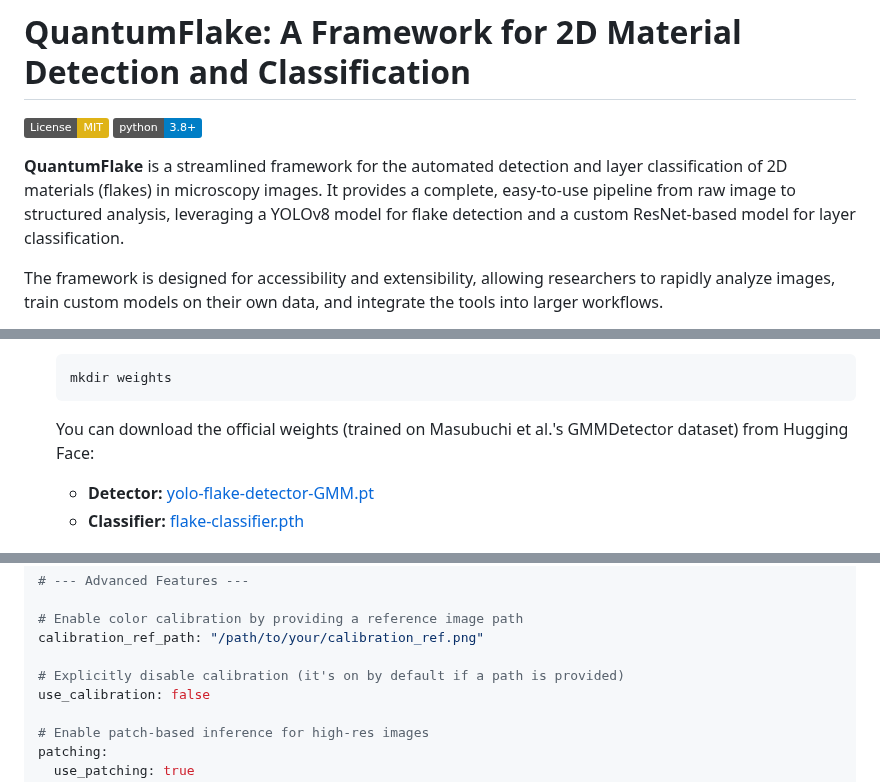
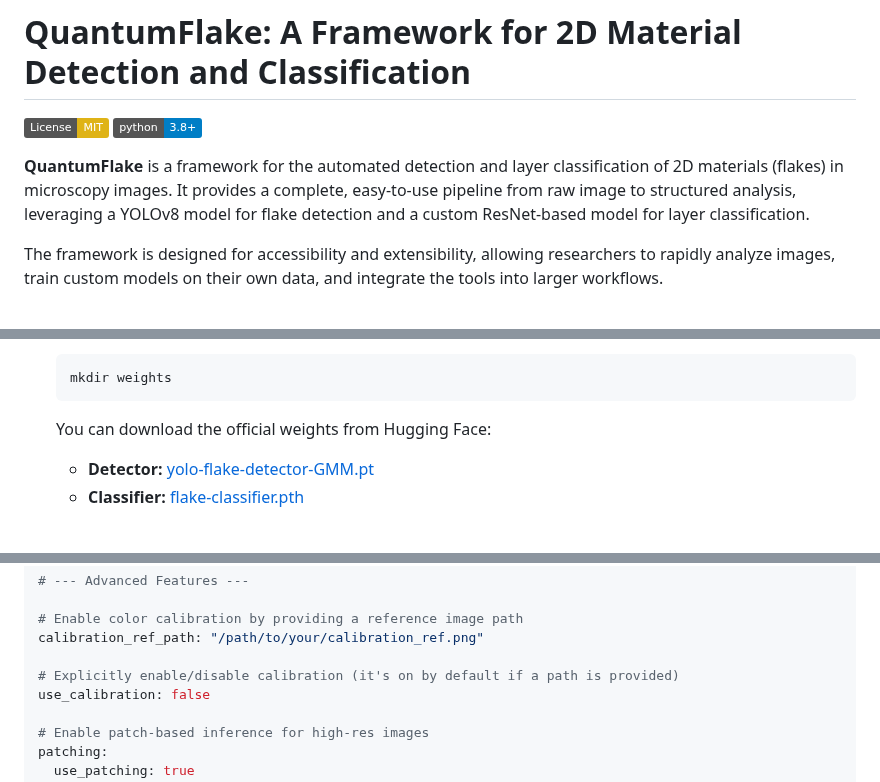
Before and after one commit to uark-cviu/quantumflake, a Markdown page: README.md, 3 parts joined by grey strips. GitHub-like rendering; badges without logos.

````diff
--- a/README.md
+++ b/README.md
@@ -3,7 +3,7 @@
 [![License: MIT](https://img.shields.io/badge/License-MIT-yellow.svg)](https://opensource.org/licenses/MIT)
 [![Python Version](https://img.shields.io/badge/python-3.8%2B-blue.svg)](https://www.python.org/downloads/)
 
-**QuantumFlake** is a streamlined framework for the automated detection and layer classification of 2D materials (flakes) in microscopy images. It provides a complete, easy-to-use pipeline from raw image to structured analysis, leveraging a YOLOv8 model for flake detection and a custom ResNet-based model for layer classification.
+**QuantumFlake** is a framework for the automated detection and layer classification of 2D materials (flakes) in microscopy images. It provides a complete, easy-to-use pipeline from raw image to structured analysis, leveraging a YOLOv8 model for flake detection and a custom ResNet-based model for layer classification.
 
 The framework is designed for accessibility and extensibility, allowing researchers to rapidly analyze images, train custom models on their own data, and integrate the tools into larger workflows.
 
@@ -40,7 +40,7 @@ You can test out the framework with your own images here: https://huggingface.co
     ```bash
     mkdir weights
     ```
-    You can download the official weights (trained on Masubuchi et al.'s GMMDetector dataset) from Hugging Face:
+    You can download the official weights from Hugging Face:
     - **Detector:** [yolo-flake-detector-GMM.pt](https://huggingface.co/sanpdy/yolo-flake-detector)
     - **Classifier:** [flake-classifier.pth](https://huggingface.co/sanpdy/flake-classifier)
 
@@ -157,7 +157,7 @@ save_vis: true
 # Enable color calibration by providing a reference image path
 calibration_ref_path: "/path/to/your/calibration_ref.png"
 
-# Explicitly disable calibration (it's on by default if a path is provided)
+# Explicitly enable/disable calibration (it's on by default if a path is provided)
 use_calibration: false
 
 # Enable patch-based inference for high-res images
````
